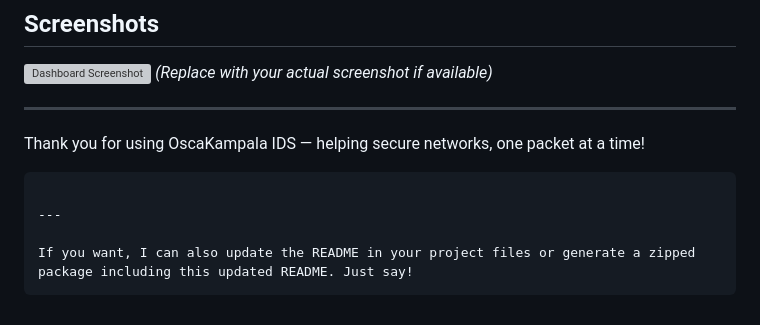
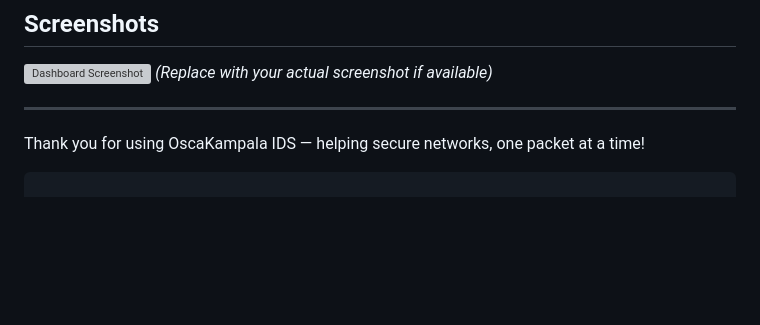
Before and after one commit to osckampala/oscakampala-IDS, a Markdown page: README.md, the part around the change printed below. Drawn GitHub-style; blank space fills up the shorter version; grey boxes are pictures that could not be loaded.

Commit message:
Making changes on readme

````diff
--- a/README.md
+++ b/README.md
@@ -146,8 +146,3 @@ For questions or support, contact OscaKampala team at:
 Thank you for using OscaKampala IDS — helping secure networks, one packet at a time!
 
 ```
-
----
-
-If you want, I can also update the README in your project files or generate a zipped package including this updated README. Just say!
-```
````
Also changed, not shown: other parts of README.md (+6 -6 lines).
